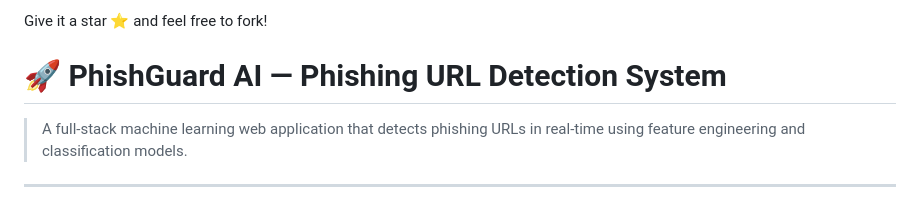
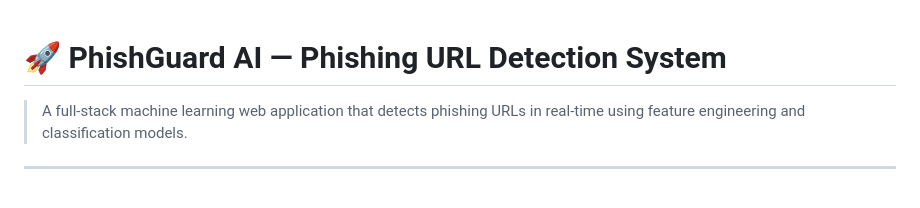
Before and after one commit to Swasti11S/phishguard-ai, a Markdown page: README.md, the part around the change. Rendered like a GitHub page.

Commit message:
Remove call to action from README
Removed a call to action for starring and forking the project.

```diff
--- a/README.md
+++ b/README.md
@@ -1,4 +1,3 @@
-Give it a star ⭐ and feel free to fork!
 # 🚀 PhishGuard AI — Phishing URL Detection System
 
 > A full-stack machine learning web application that detects phishing URLs in real-time using feature engineering and classification models.
```
